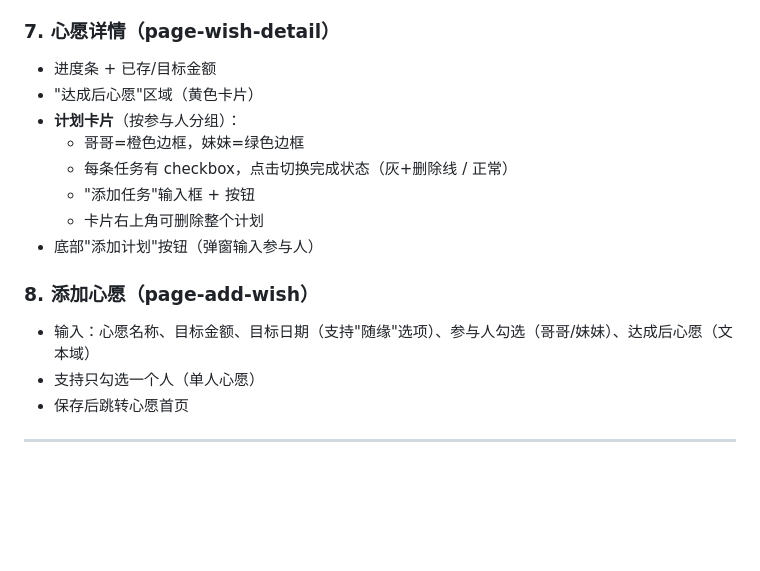
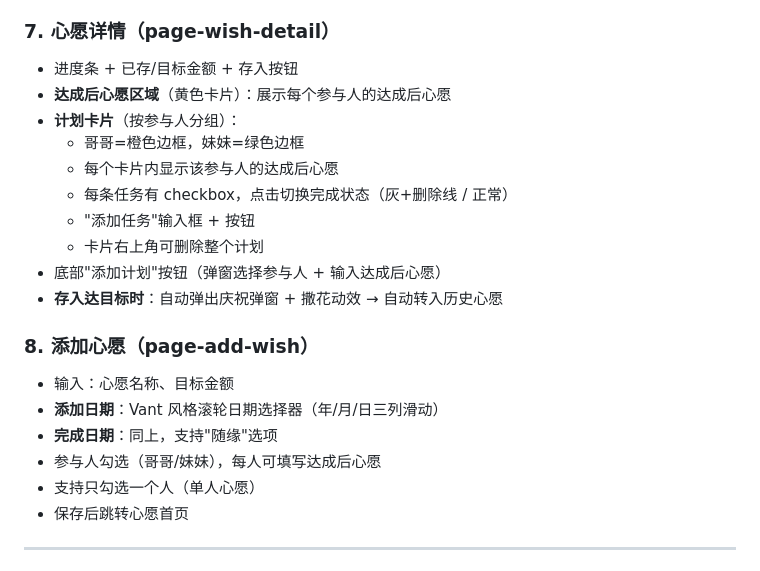
Before and after one commit to zser/asset-app, a Markdown page: 项目文档.md, the part around one of its changes. GitHub-like rendering; blank space fills up the shorter version.

```diff
--- a/项目文档.md
+++ b/项目文档.md
@@ -69,17 +69,22 @@
 - 右上角"+"按钮 → 添加心愿页
 
 ### 7. 心愿详情（page-wish-detail）
-- 进度条 + 已存/目标金额
-- "达成后心愿"区域（黄色卡片）
+- 进度条 + 已存/目标金额 + 存入按钮
+- **达成后心愿区域**（黄色卡片）：展示每个参与人的达成后心愿
 - **计划卡片**（按参与人分组）：
   - 哥哥=橙色边框，妹妹=绿色边框
+  - 每个卡片内显示该参与人的达成后心愿
   - 每条任务有 checkbox，点击切换完成状态（灰+删除线 / 正常）
   - "添加任务"输入框 + 按钮
   - 卡片右上角可删除整个计划
-- 底部"添加计划"按钮（弹窗输入参与人）
+- 底部"添加计划"按钮（弹窗选择参与人 + 输入达成后心愿）
+- **存入达目标时**：自动弹出庆祝弹窗 + 撒花动效 → 自动转入历史心愿
 
 ### 8. 添加心愿（page-add-wish）
-- 输入：心愿名称、目标金额、目标日期（支持"随缘"选项）、参与人勾选（哥哥/妹妹）、达成后心愿（文本域）
+- 输入：心愿名称、目标金额
+- **添加日期**：Vant 风格滚轮日期选择器（年/月/日三列滑动）
+- **完成日期**：同上，支持"随缘"选项
+- 参与人勾选（哥哥/妹妹），每人可填写达成后心愿
 - 支持只勾选一个人（单人心愿）
 - 保存后跳转心愿首页
 
```
Also changed, not shown: other parts of 项目文档.md (+22 -11 lines).
